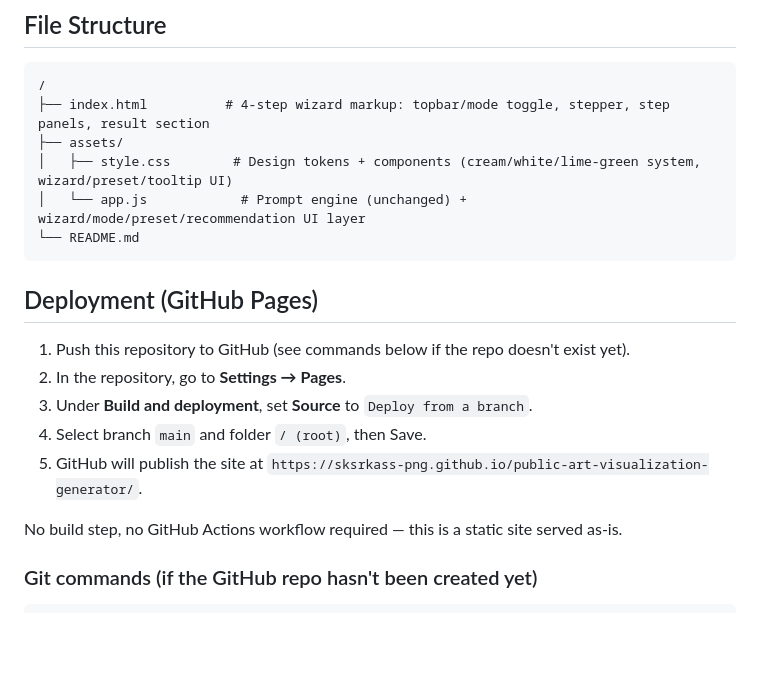
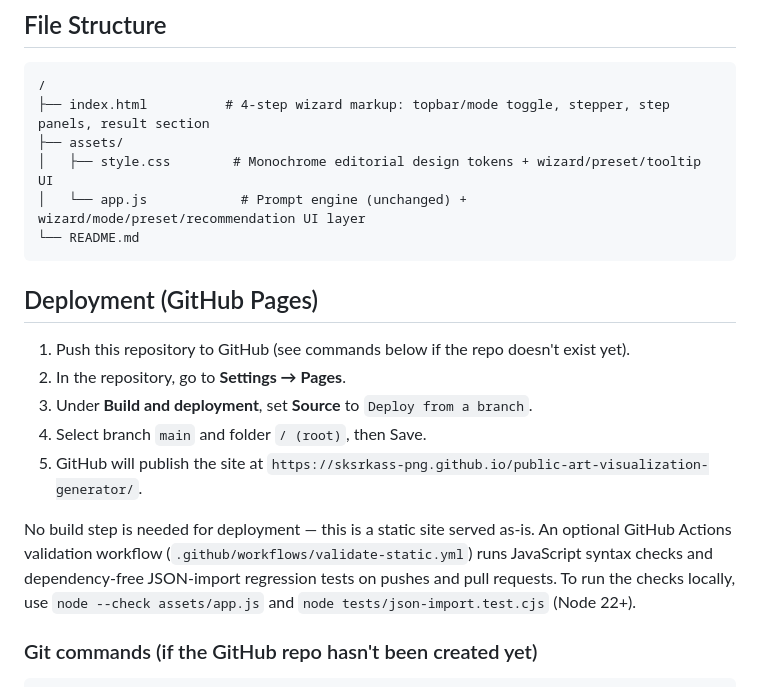
Before and after one commit to sksrkass-png/public-art-visualization-generator, a Markdown page: README.md, the part around the change. GitHub-like rendering; blank space fills up the shorter version.

Commit message:
Document static CI validation and refresh file structure

````diff
--- a/README.md
+++ b/README.md
@@ -66,7 +66,7 @@ Everything runs client-side. Nothing is uploaded anywhere; history and drafts li
 /
 ├── index.html          # 4-step wizard markup: topbar/mode toggle, stepper, step panels, result section
 ├── assets/
-│   ├── style.css        # Design tokens + components (cream/white/lime-green system, wizard/preset/tooltip UI)
+│   ├── style.css        # Monochrome editorial design tokens + wizard/preset/tooltip UI
 │   └── app.js            # Prompt engine (unchanged) + wizard/mode/preset/recommendation UI layer
 └── README.md
 ```
@@ -79,7 +79,7 @@ Everything runs client-side. Nothing is uploaded anywhere; history and drafts li
 4. Select branch `main` and folder `/ (root)`, then Save.
 5. GitHub will publish the site at `https://sksrkass-png.github.io/public-art-visualization-generator/`.
 
-No build step, no GitHub Actions workflow required — this is a static site served as-is.
+No build step is needed for deployment — this is a static site served as-is. An optional GitHub Actions validation workflow (`.github/workflows/validate-static.yml`) runs JavaScript syntax checks and dependency-free JSON-import regression tests on pushes and pull requests. To run the checks locally, use `node --check assets/app.js` and `node tests/json-import.test.cjs` (Node 22+).
 
 ### Git commands (if the GitHub repo hasn't been created yet)
 
````
